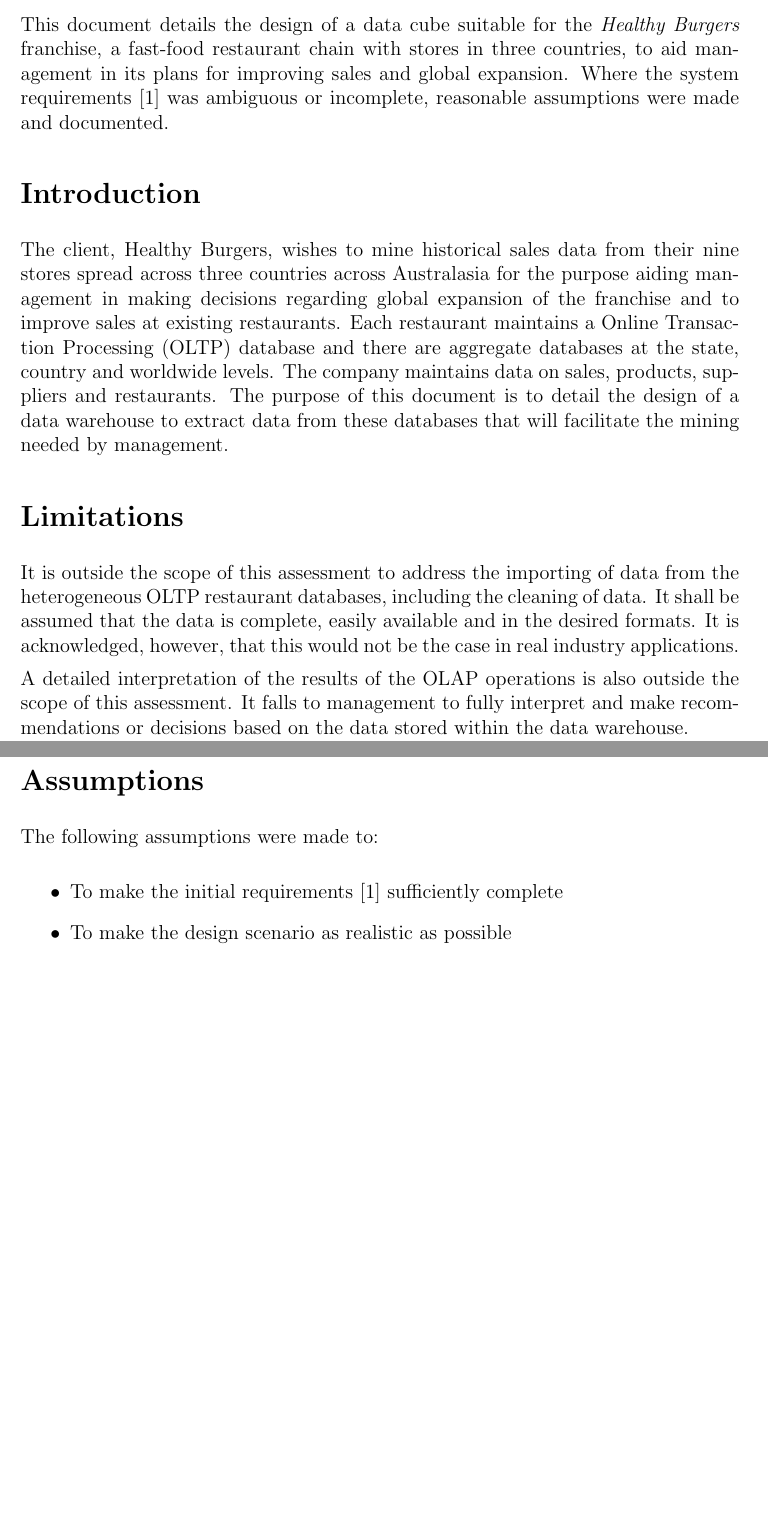
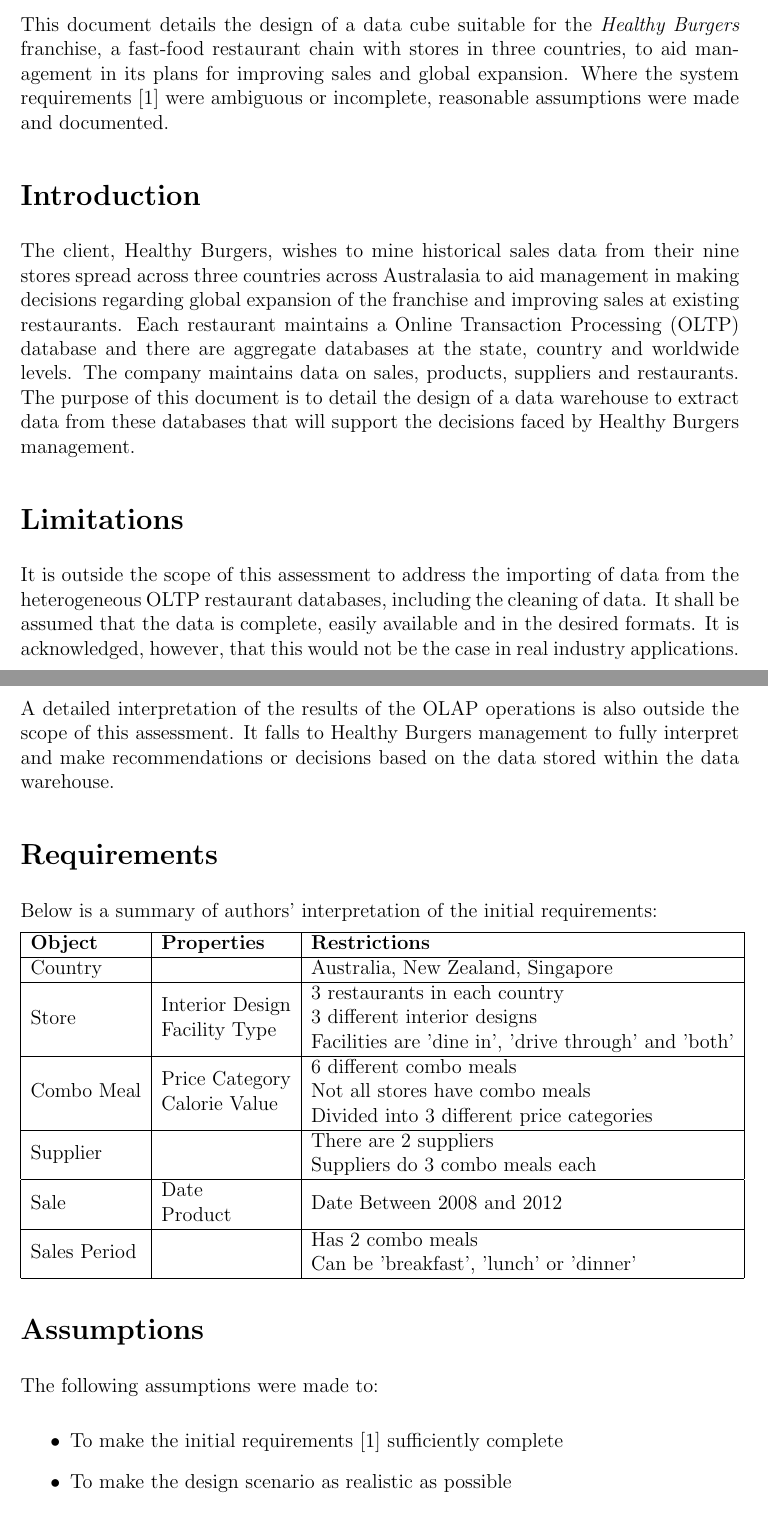
Before and after one commit to atyndall/cits3401, a LaTeX problem sheet (Assignment1/doc/CITS3401Project01AleckGreenhamAshTyndall.tex): two parts of pages 1 and 2 of 2 before the commit and two parts of pages 1 and 2 of 3 after it, joined at a grey line, cut so that both start at the same text, the shorter picture padded with empty space. Compiled offline with pdfLaTeX.

Commit message:
Added requirements summary

```diff
--- a/Assignment1/doc/CITS3401Project01AleckGreenhamAshTyndall.tex
+++ b/Assignment1/doc/CITS3401Project01AleckGreenhamAshTyndall.tex
@@ -8,6 +8,9 @@
     \begin{center}\large#1\end{center}
     \vskip0.5em}%
 }
+
+\newcommand{\specialcell}[2][c]{%
+  \begin{tabular}[#1]{@{}l@{}}#2\end{tabular}}
 
 \setlength{\oddsidemargin}{0.5cm}
 \setlength{\evensidemargin}{0.5cm}
@@ -45,17 +48,63 @@
 
 \section*{Abstract}
 
-This document details the design of a data cube suitable for the \textit{Healthy Burgers} franchise, a fast-food restaurant chain with stores in three countries, to aid management in its plans for improving sales and global expansion. Where the system requirements \cite{designdoc} was ambiguous or incomplete, reasonable assumptions were made and documented.
+This document details the design of a data cube suitable for the \textit{Healthy Burgers} franchise, a fast-food restaurant chain with stores in three countries, to aid management in its plans for improving sales and global expansion. Where the system requirements \cite{designdoc} were ambiguous or incomplete, reasonable assumptions were made and documented.
 
 \section*{Introduction}
 
-The client, Healthy Burgers, wishes to mine historical sales data from their nine stores spread across three countries across Australasia for the purpose aiding management in making decisions regarding global expansion of the franchise and to improve sales at existing restaurants. Each restaurant maintains a Online Transaction Processing (OLTP) database and there are aggregate databases at the state, country and worldwide levels. The company maintains data on sales, products, suppliers and restaurants. The purpose of this document is to detail the design of a data warehouse to extract data from these databases that will facilitate the mining needed by management.
+The client, Healthy Burgers, wishes to mine historical sales data from their nine stores spread across three countries across Australasia to aid management in making decisions regarding global expansion of the franchise and improving sales at existing restaurants. Each restaurant maintains a Online Transaction Processing (OLTP) database and there are aggregate databases at the state, country and worldwide levels. The company maintains data on sales, products, suppliers and restaurants. The purpose of this document is to detail the design of a data warehouse to extract data from these databases that will support the decisions faced by Healthy Burgers management.
 
 \section*{Limitations}
 
 It is outside the scope of this assessment to address the importing of data from the heterogeneous OLTP restaurant databases, including the cleaning of data. It shall be assumed that the data is complete, easily available and in the desired formats. It is acknowledged, however, that this would not be the case in real industry applications.
 
-A detailed interpretation of the results of the OLAP operations is also outside the scope of this assessment. It falls to management to fully interpret and make recommendations or decisions based on the data stored within the data warehouse.
+A detailed interpretation of the results of the OLAP operations is also outside the scope of this assessment. It falls to Healthy Burgers management to fully interpret and make recommendations or decisions based on the data stored within the data warehouse.
+
+\section*{Requirements}
+
+Below is a summary of authors' interpretation of the initial requirements:
+
+\begin{tabular}{|l|l|l|}
+
+\hline
+\textbf{Object} & \textbf{Properties} & \textbf{Restrictions} \\
+\hline
+
+Country & &
+	Australia, New Zealand, Singapore
+	\\
+\hline
+
+Store &
+	\specialcell{Interior Design \\ Facility Type} &
+	\specialcell{3 restaurants in each country \\ 3 different interior designs \\ Facilities are 'dine in', 'drive through' and 'both'}
+	\\
+\hline
+
+Combo Meal &
+	\specialcell{Price Category \\ Calorie Value} &
+	\specialcell{6 different combo meals \\ Not all stores have combo meals \\ Divided into 3 different price categories}
+	\\
+\hline
+
+Supplier &
+	&
+	\specialcell{There are 2 suppliers \\ Suppliers do 3 combo meals each}
+	\\
+\hline
+
+Sale &
+	\specialcell{Date \\ Product} &
+	Date Between 2008 and 2012
+	\\
+\hline
+
+Sales Period &
+	&
+	\specialcell{Has 2 combo meals \\ Can be 'breakfast', 'lunch' or 'dinner'}
+	\\
+\hline
+\end{tabular}
 
 \section*{Assumptions}
 
```
Also changed, not shown: Assignment1/doc/CITS3401Project01AleckGreenhamAshTyndall.tex (1 more changed lines).
